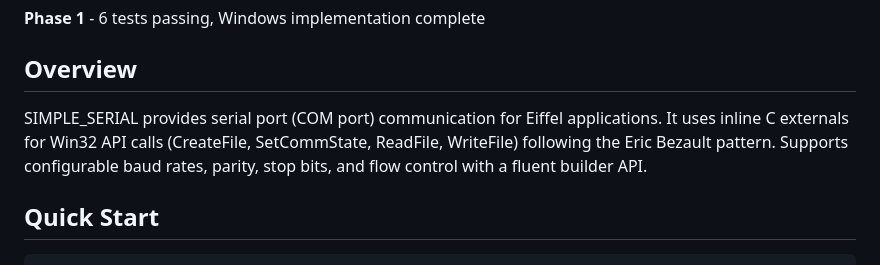
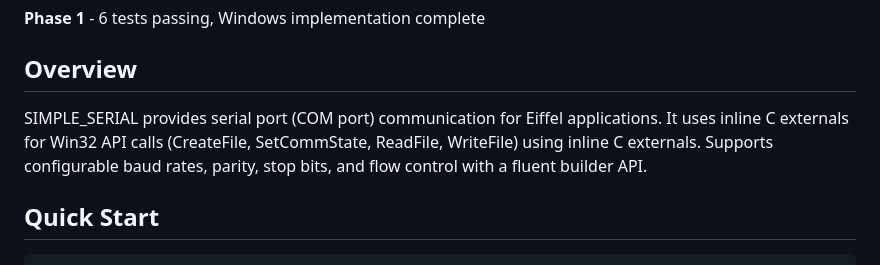
Before and after one commit to simple-eiffel/simple_serial, a Markdown page: README.md, the part around the change. Rendered like a GitHub page.

Commit message:
docs: Remove incorrect pattern attribution
Changed "Eric Bezault inline C pattern" to "inline C externals".
The inline C approach was recommended, not invented by Eric.

🤖 Generated with [Claude Code](https://claude.com/claude-code)

Co-Authored-By: Claude Opus 4.5 <noreply@anthropic.com>

```diff
--- a/README.md
+++ b/README.md
@@ -20,7 +20,7 @@ Part of the [Simple Eiffel](https://github.com/simple-eiffel) ecosystem.
 
 ## Overview
 
-SIMPLE_SERIAL provides serial port (COM port) communication for Eiffel applications. It uses inline C externals for Win32 API calls (CreateFile, SetCommState, ReadFile, WriteFile) following the Eric Bezault pattern. Supports configurable baud rates, parity, stop bits, and flow control with a fluent builder API.
+SIMPLE_SERIAL provides serial port (COM port) communication for Eiffel applications. It uses inline C externals for Win32 API calls (CreateFile, SetCommState, ReadFile, WriteFile) using inline C externals. Supports configurable baud rates, parity, stop bits, and flow control with a fluent builder API.
 
 ## Quick Start
 
```
